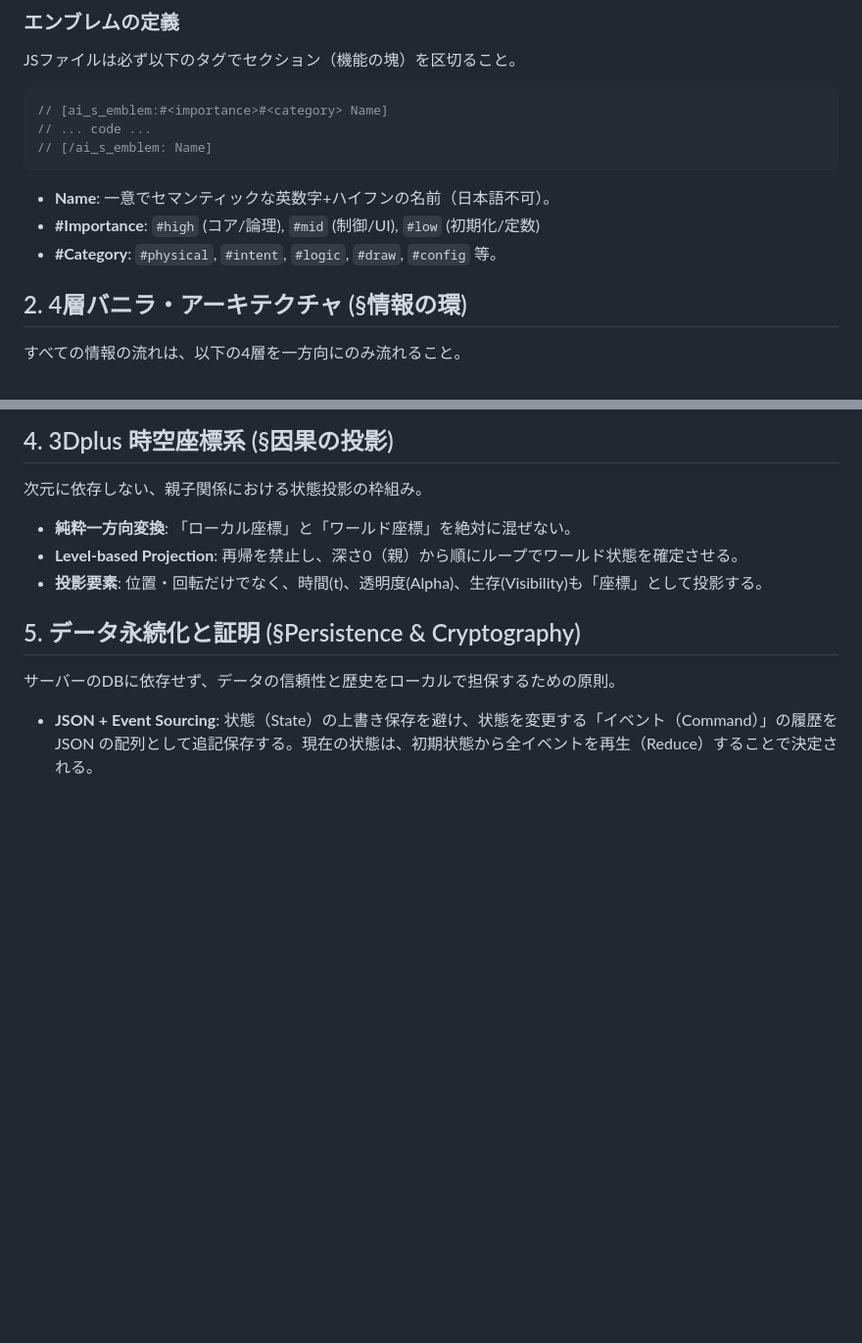
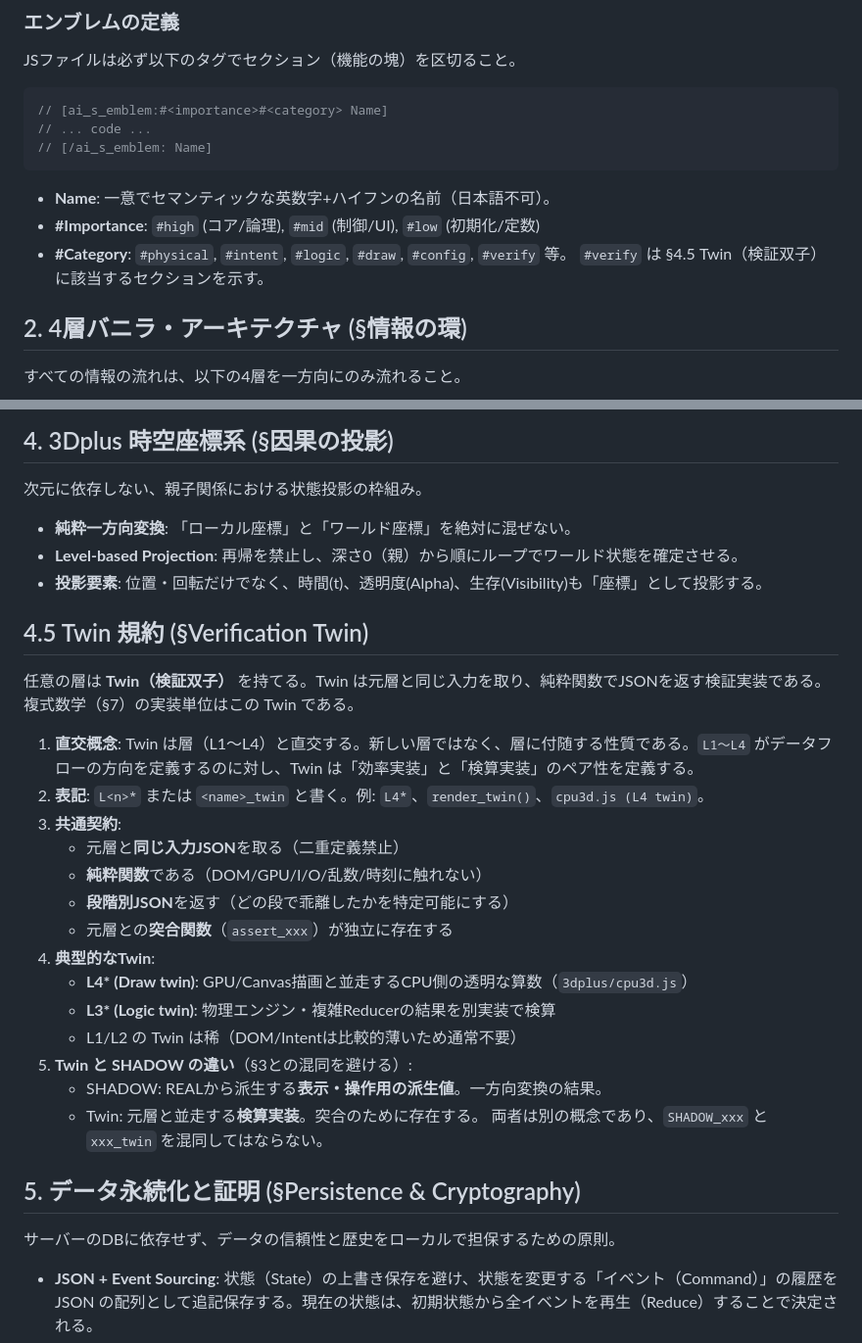
Before and after one commit to AoyamaRito/ai-desk, a Markdown page: AI_NATIVE_MASTER_BIBLE.md, 2 parts joined by grey strips. Shown at 98% size. Rendered like a GitHub page; blank space fills up the shorter version.

````diff
--- a/AI_NATIVE_MASTER_BIBLE.md
+++ b/AI_NATIVE_MASTER_BIBLE.md
@@ -92,7 +92,8 @@ JSファイルは必ず以下のタグでセクション（機能の塊）を区
 ```
 - **Name**: 一意でセマンティックな英数字+ハイフンの名前（日本語不可）。
 - **#Importance**: `#high` (コア/論理), `#mid` (制御/UI), `#low` (初期化/定数)
-- **#Category**: `#physical`, `#intent`, `#logic`, `#draw`, `#config` 等。
+- **#Category**: `#physical`, `#intent`, `#logic`, `#draw`, `#config`, `#verify` 等。
+  `#verify` は §4.5 Twin（検証双子）に該当するセクションを示す。
 
 ## 2. 4層バニラ・アーキテクチャ (§情報の環)
 すべての情報の流れは、以下の4層を一方向にのみ流れること。
@@ -119,6 +120,27 @@ JSファイルは必ず以下のタグでセクション（機能の塊）を区
 - **純粋一方向変換**: 「ローカル座標」と「ワールド座標」を絶対に混ぜない。
 - **Level-based Projection**: 再帰を禁止し、深さ0（親）から順にループでワールド状態を確定させる。
 - **投影要素**: 位置・回転だけでなく、時間(t)、透明度(Alpha)、生存(Visibility)も「座標」として投影する。
+
+## 4.5 Twin 規約 (§Verification Twin)
+任意の層は **Twin（検証双子）** を持てる。Twin は元層と同じ入力を取り、純粋関数でJSONを返す検証実装である。複式数学（§7）の実装単位はこの Twin である。
+
+1. **直交概念**:
+   Twin は層（L1〜L4）と直交する。新しい層ではなく、層に付随する性質である。`L1〜L4` がデータフローの方向を定義するのに対し、Twin は「効率実装」と「検算実装」のペア性を定義する。
+2. **表記**:
+   `L<n>*` または `<name>_twin` と書く。例: `L4*`、`render_twin()`、`cpu3d.js (L4 twin)`。
+3. **共通契約**:
+   - 元層と**同じ入力JSON**を取る（二重定義禁止）
+   - **純粋関数**である（DOM/GPU/I/O/乱数/時刻に触れない）
+   - **段階別JSON**を返す（どの段で乖離したかを特定可能にする）
+   - 元層との**突合関数**（`assert_xxx`）が独立に存在する
+4. **典型的なTwin**:
+   - **L4\* (Draw twin)**: GPU/Canvas描画と並走するCPU側の透明な算数（`3dplus/cpu3d.js`）
+   - **L3\* (Logic twin)**: 物理エンジン・複雑Reducerの結果を別実装で検算
+   - L1/L2 の Twin は稀（DOM/Intentは比較的薄いため通常不要）
+5. **Twin と SHADOW の違い**（§3との混同を避ける）:
+   - SHADOW: REALから派生する**表示・操作用の派生値**。一方向変換の結果。
+   - Twin: 元層と並走する**検算実装**。突合のために存在する。
+   両者は別の概念であり、`SHADOW_xxx` と `xxx_twin` を混同してはならない。
 
 ## 5. データ永続化と証明 (§Persistence & Cryptography)
 サーバーのDBに依存せず、データの信頼性と歴史をローカルで担保するための原則。
````
Also changed, not shown: other parts of AI_NATIVE_MASTER_BIBLE.md (+62 -6 lines).
